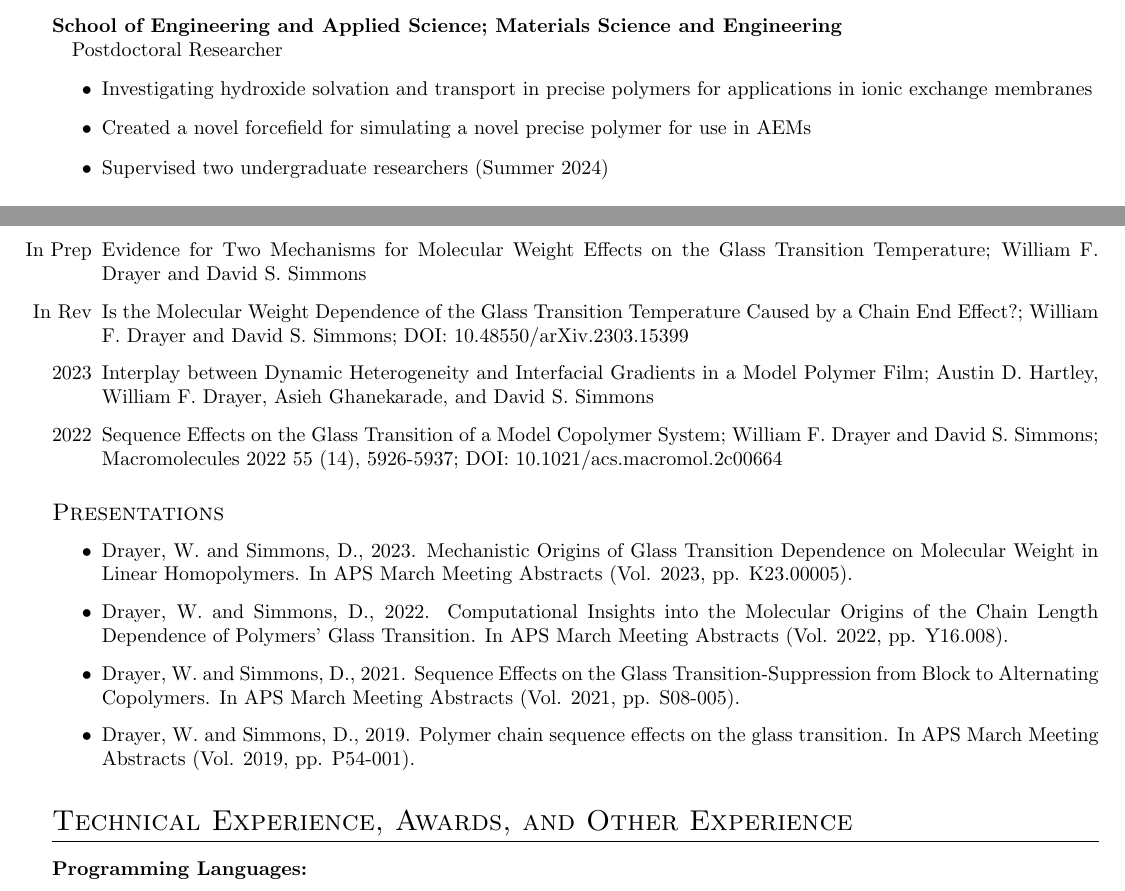
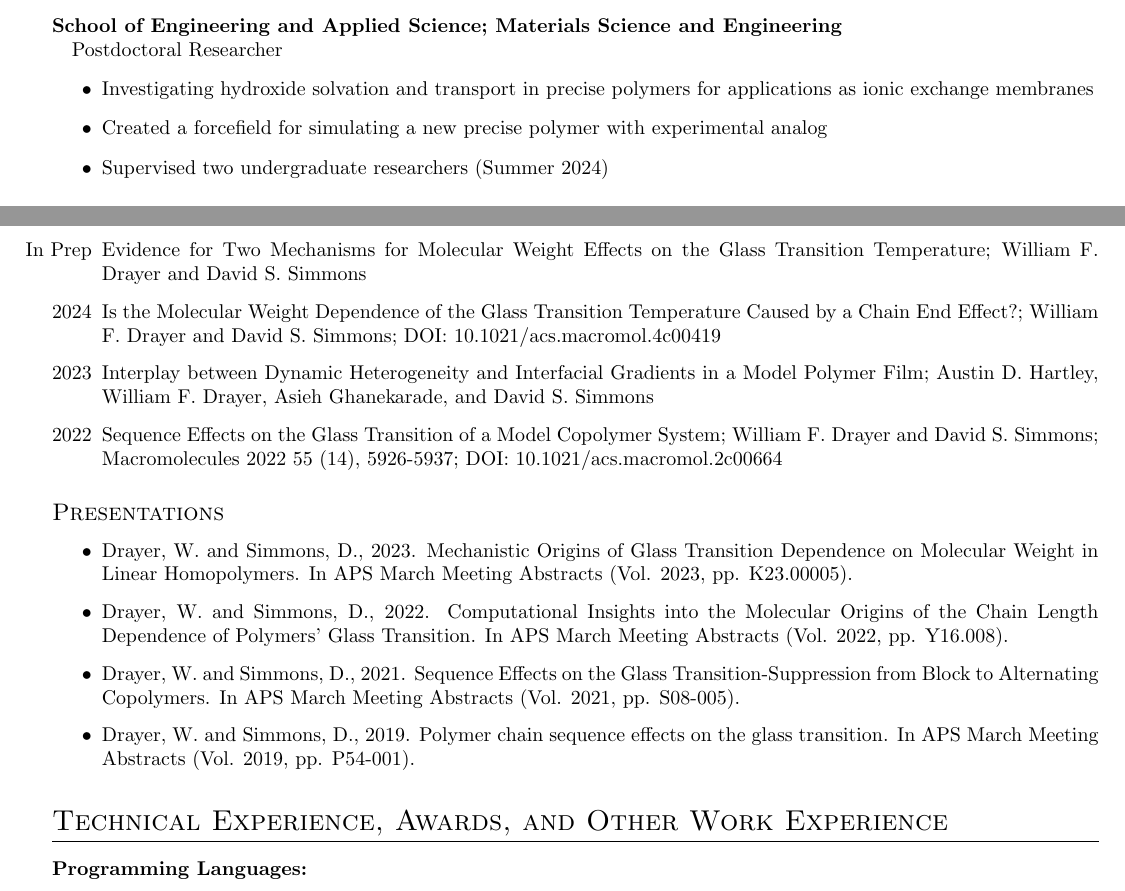
Before and after one commit to drayer587/wfd_cv, a LaTeX CV (main.tex): two parts of pages 1 and 2 of 3, joined at a grey line, cut so that both start at the same text. Compiled offline with pdfLaTeX.

Commit message:
first push from overleaf; new paper (need to add prep for p5PhS next)

```diff
--- a/main.tex
+++ b/main.tex
@@ -33,8 +33,8 @@
 \paragraph{School of Engineering and Applied Science; Materials Science and Engineering\\}
 Post\-doctoral Researcher
 \begin{itemize}
-    \item Investigating hydroxide solvation and transport in precise polymers for applications in ionic exchange membranes
-    \item Created a novel force\-field for simulating a novel precise polymer for use in AEMs
+    \item Investigating hydroxide solvation and transport in precise polymers for applications as ionic exchange membranes
+    \item Created a force\-field for simulating a new precise polymer with experimental analog
     \item Supervised two undergraduate researchers (Summer 2024)
 \end{itemize}
 
@@ -83,7 +83,7 @@ Research Assistant
 \datedsubsection{Publications}{}
 \begin{itemize}
     \item[In Prep] Evidence for Two Mechanisms for Molecular Weight Effects on the Glass Transition Temperature; William F. Drayer and David S. Simmons
-    \item[In Rev] Is the Molecular Weight Dependence of the Glass Transition Temperature Caused by a Chain End Effect?; William F. Drayer and David S. Simmons; DOI: 10.48550/arXiv.2303.15399
+    \item[2024] Is the Molecular Weight Dependence of the Glass Transition Temperature Caused by a Chain End Effect?; William F. Drayer and David S. Simmons; DOI: 10.1021/acs.macromol.4c00419
     \item[2023] Interplay between Dynamic Heterogeneity and Inter\-facial Gradients in a Model Polymer Film; Austin D. Hartley, William F. Drayer, Asieh Ghanekarade, and David S. Simmons
     \item[2022] Sequence Effects on the Glass Transition of a Model Co\-polymer System; William F. Drayer and David S. Simmons; Macromolecules 2022 55 (14), 5926-5937; DOI: 10.1021/acs.macromol.2c00664
 \end{itemize}
@@ -96,7 +96,7 @@ Research Assistant
     \item Drayer, W. and Simmons, D., 2019. Polymer chain sequence effects on the glass transition. In APS March Meeting Abstracts (Vol. 2019, pp. P54-001).
 \end{itemize}
 
-\section{Technical Experience, Awards, and Other Experience}
+\section{Technical Experience, Awards, and Other Work Experience}
 
 \paragraph{Programming Languages:}
 \begin{center}
```
Also changed, not shown: cv.pdf (deleted), wfd_cv.pdf (added).
